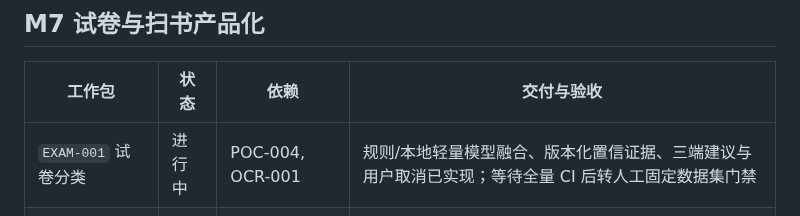
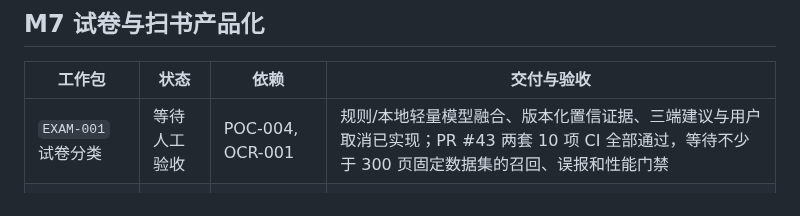
Before and after one commit to j4meshub/SmartScan, a Markdown page: docs/CODEX_EXECUTION_PLAN.md, the part around the change. Drawn GitHub-style.

```diff
--- a/docs/CODEX_EXECUTION_PLAN.md
+++ b/docs/CODEX_EXECUTION_PLAN.md
@@ -119,7 +119,7 @@ M6 门禁：每个 PR 完成 macOS Simulator 编译和测试；Mac 仅用于相
 
 | 工作包 | 状态 | 依赖 | 交付与验收 |
 |---|---|---|---|
-| `EXAM-001` 试卷分类 | 进行中 | POC-004, OCR-001 | 规则/本地轻量模型融合、版本化置信证据、三端建议与用户取消已实现；等待全量 CI 后转人工固定数据集门禁 |
+| `EXAM-001` 试卷分类 | 等待人工验收 | POC-004, OCR-001 | 规则/本地轻量模型融合、版本化置信证据、三端建议与用户取消已实现；PR #43 两套 10 项 CI 全部通过，等待不少于 300 页固定数据集的召回、误报和性能门禁 |
 | `EXAM-002` 模板净化 | 未开始 | EXAM-001 | 用户私有模板、特征配准、差异掩膜和低置信保留 |
 | `EXAM-003` 无模板净化 | 未开始 | EXAM-001 | 彩色/黑色笔迹、版式保护、确定性修补和原图回退 |
 | `BOOK-001` 自动快门 | 未开始 | POC-005 | 翻页、稳定、焦点、曝光、边界、书脊和遮挡状态机 |
```
Also changed, not shown: docs/CODEX_PROGRESS.md (+4 -3 lines).
